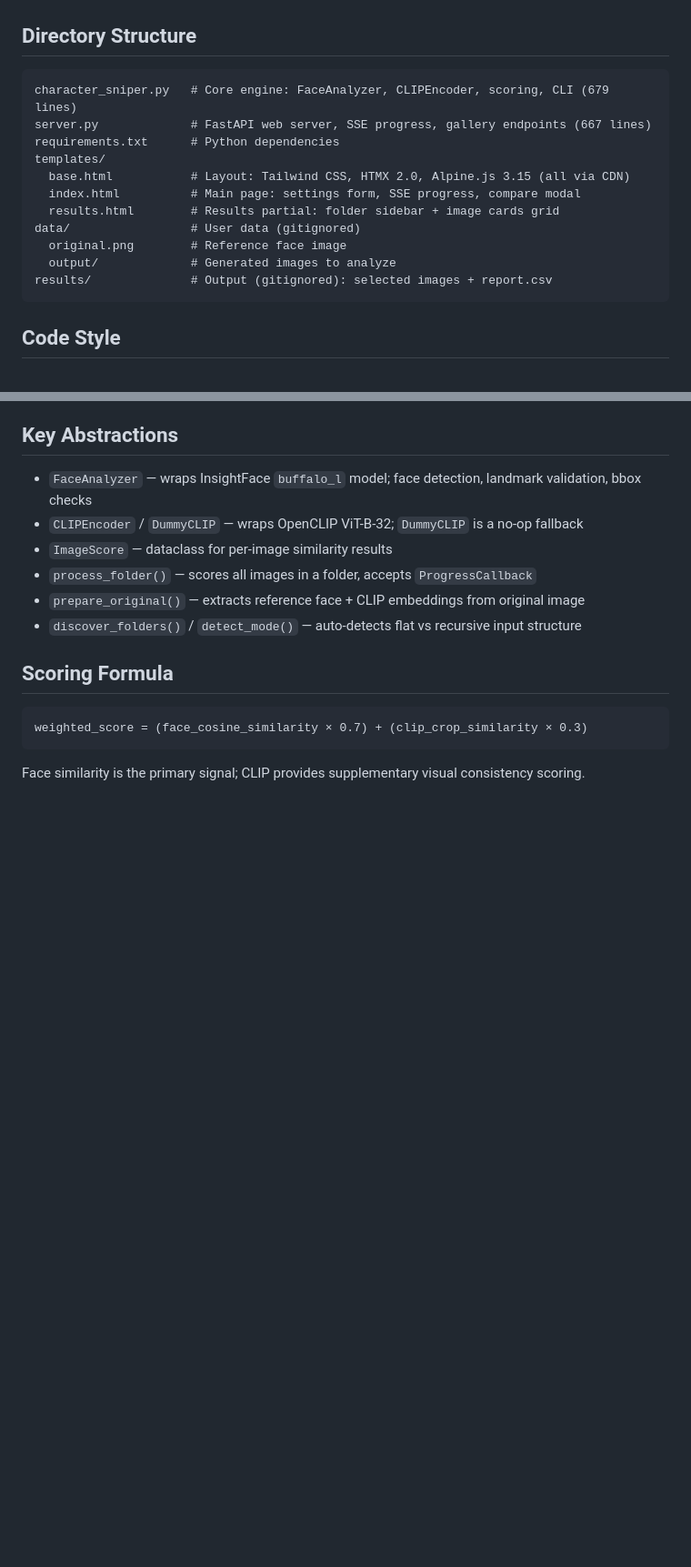
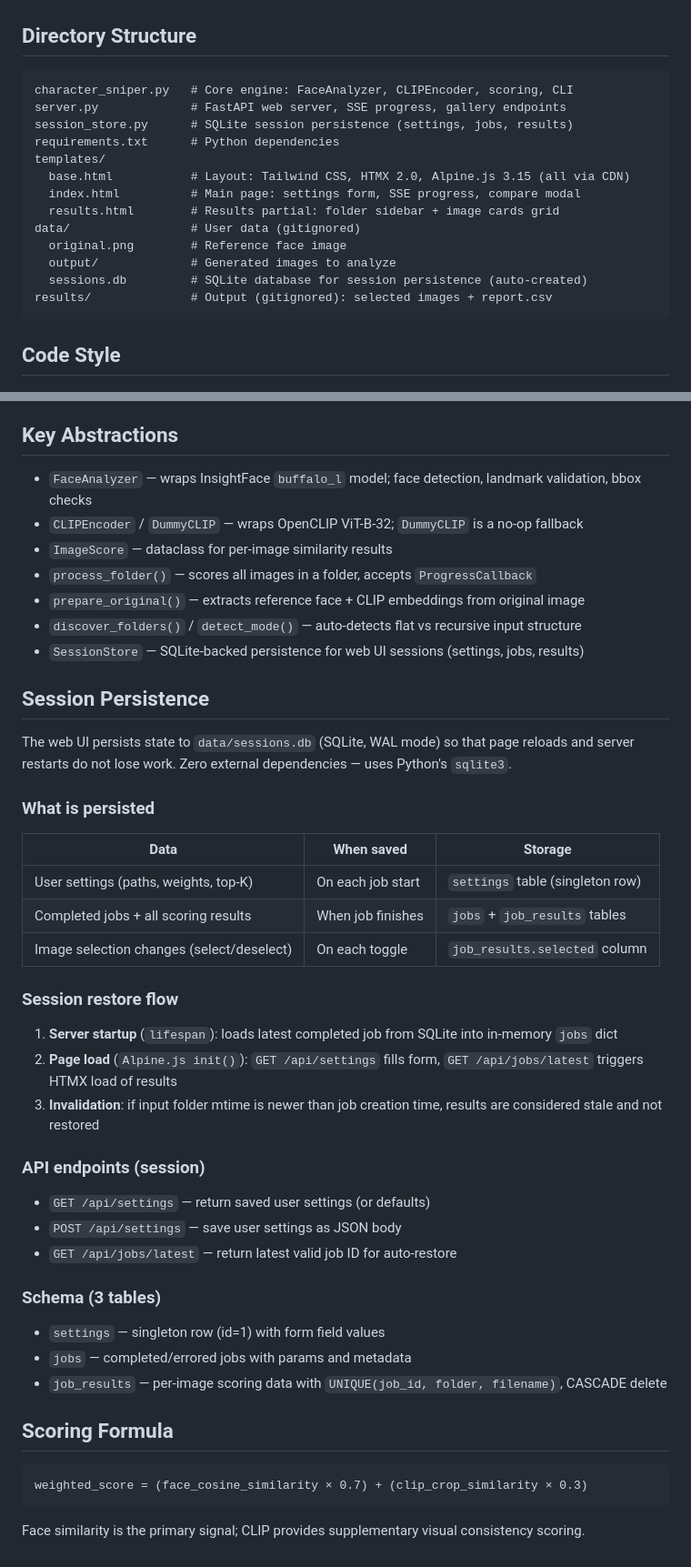
Before and after one commit to 0xsaymon/character-sniper, a Markdown page: AGENTS.md, 2 parts joined by grey strips. Shown at 91% size. Drawn GitHub-style; blank space fills up the shorter version.

````diff
--- a/AGENTS.md
+++ b/AGENTS.md
@@ -45,8 +45,9 @@ ruff format .
 ## Directory Structure
 
 ```
-character_sniper.py   # Core engine: FaceAnalyzer, CLIPEncoder, scoring, CLI (679 lines)
-server.py             # FastAPI web server, SSE progress, gallery endpoints (667 lines)
+character_sniper.py   # Core engine: FaceAnalyzer, CLIPEncoder, scoring, CLI
+server.py             # FastAPI web server, SSE progress, gallery endpoints
+session_store.py      # SQLite session persistence (settings, jobs, results)
 requirements.txt      # Python dependencies
 templates/
   base.html           # Layout: Tailwind CSS, HTMX 2.0, Alpine.js 3.15 (all via CDN)
@@ -55,6 +56,7 @@ templates/
 data/                 # User data (gitignored)
   original.png        # Reference face image
   output/             # Generated images to analyze
+  sessions.db         # SQLite database for session persistence (auto-created)
 results/              # Output (gitignored): selected images + report.csv
 ```
 
@@ -172,6 +174,38 @@ class ImageScore:
 - `process_folder()` — scores all images in a folder, accepts `ProgressCallback`
 - `prepare_original()` — extracts reference face + CLIP embeddings from original image
 - `discover_folders()` / `detect_mode()` — auto-detects flat vs recursive input structure
+- `SessionStore` — SQLite-backed persistence for web UI sessions (settings, jobs, results)
+
+## Session Persistence
+
+The web UI persists state to `data/sessions.db` (SQLite, WAL mode) so that page reloads
+and server restarts do not lose work. Zero external dependencies — uses Python's `sqlite3`.
+
+### What is persisted
+
+| Data | When saved | Storage |
+|------|-----------|---------|
+| User settings (paths, weights, top-K) | On each job start | `settings` table (singleton row) |
+| Completed jobs + all scoring results | When job finishes | `jobs` + `job_results` tables |
+| Image selection changes (select/deselect) | On each toggle | `job_results.selected` column |
+
+### Session restore flow
+
+1. **Server startup** (`lifespan`): loads latest completed job from SQLite into in-memory `jobs` dict
+2. **Page load** (`Alpine.js init()`): `GET /api/settings` fills form, `GET /api/jobs/latest` triggers HTMX load of results
+3. **Invalidation**: if input folder mtime is newer than job creation time, results are considered stale and not restored
+
+### API endpoints (session)
+
+- `GET /api/settings` — return saved user settings (or defaults)
+- `POST /api/settings` — save user settings as JSON body
+- `GET /api/jobs/latest` — return latest valid job ID for auto-restore
+
+### Schema (3 tables)
+
+- `settings` — singleton row (id=1) with form field values
+- `jobs` — completed/errored jobs with params and metadata
+- `job_results` — per-image scoring data with `UNIQUE(job_id, folder, filename)`, CASCADE delete
 
 ## Scoring Formula
 
````
Also changed, not shown: README.md (+3 -0 lines).
